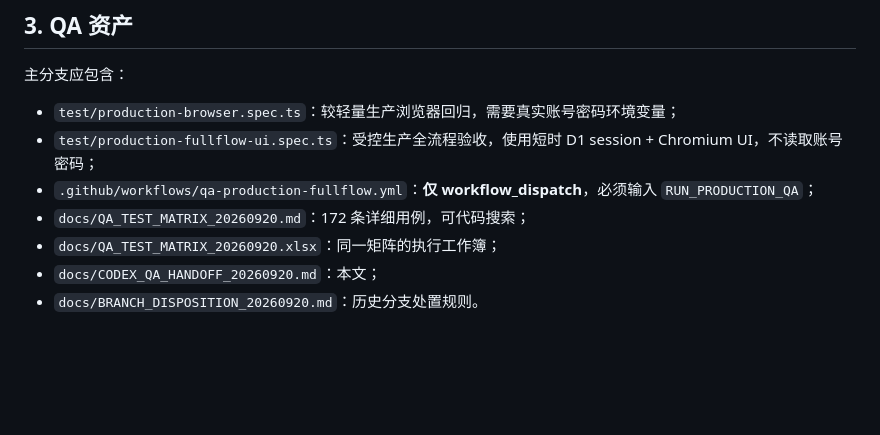
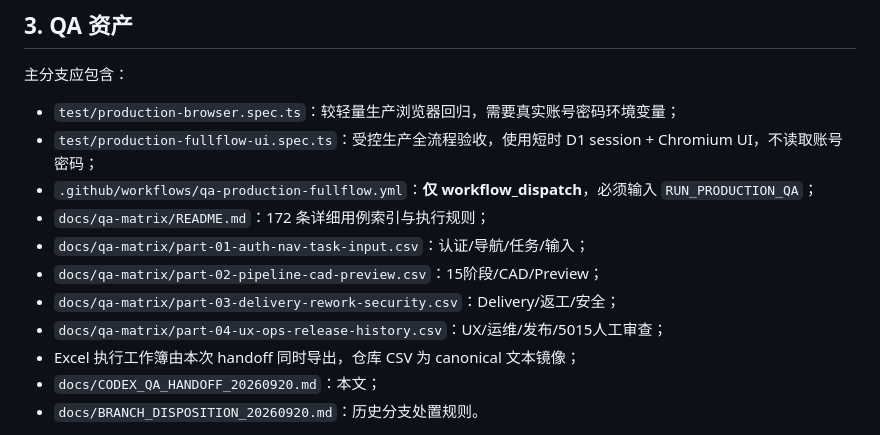
Before and after one commit to RuthlessCreature/Automation-Chief-Engineer, a Markdown page: docs/CODEX_QA_HANDOFF_20260920.md, the part around the change. GitHub-like rendering; blank space fills up the shorter version.

Commit message:
docs: point Codex to canonical split QA matrix

```diff
--- a/docs/CODEX_QA_HANDOFF_20260920.md
+++ b/docs/CODEX_QA_HANDOFF_20260920.md
@@ -52,8 +52,12 @@
 - `test/production-browser.spec.ts`：较轻量生产浏览器回归，需要真实账号密码环境变量；
 - `test/production-fullflow-ui.spec.ts`：受控生产全流程验收，使用短时 D1 session + Chromium UI，不读取账号密码；
 - `.github/workflows/qa-production-fullflow.yml`：**仅 workflow_dispatch**，必须输入 `RUN_PRODUCTION_QA`；
-- `docs/QA_TEST_MATRIX_20260920.md`：172 条详细用例，可代码搜索；
-- `docs/QA_TEST_MATRIX_20260920.xlsx`：同一矩阵的执行工作簿；
+- `docs/qa-matrix/README.md`：172 条详细用例索引与执行规则；
+- `docs/qa-matrix/part-01-auth-nav-task-input.csv`：认证/导航/任务/输入；
+- `docs/qa-matrix/part-02-pipeline-cad-preview.csv`：15阶段/CAD/Preview；
+- `docs/qa-matrix/part-03-delivery-rework-security.csv`：Delivery/返工/安全；
+- `docs/qa-matrix/part-04-ux-ops-release-history.csv`：UX/运维/发布/5015人工审查；
+- Excel 执行工作簿由本次 handoff 同时导出，仓库 CSV 为 canonical 文本镜像；
 - `docs/CODEX_QA_HANDOFF_20260920.md`：本文；
 - `docs/BRANCH_DISPOSITION_20260920.md`：历史分支处置规则。
 
```
